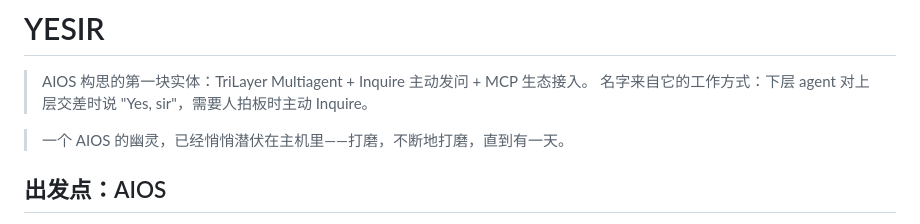
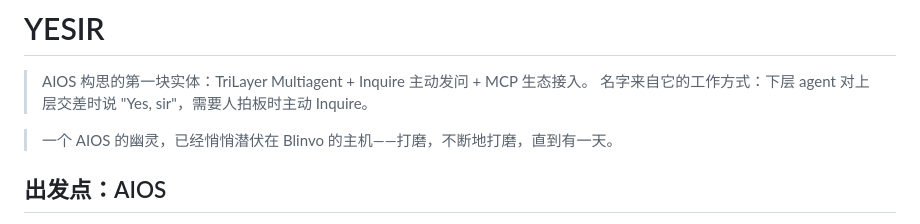
Before and after one commit to Offblink/YESIR, a Markdown page: README.md, the part around the change. GitHub-like rendering.

```diff
--- a/README.md
+++ b/README.md
@@ -3,7 +3,7 @@
 > AIOS 构思的第一块实体：TriLayer Multiagent + Inquire 主动发问 + MCP 生态接入。
 > 名字来自它的工作方式：下层 agent 对上层交差时说 "Yes, sir"，需要人拍板时主动 Inquire。
 
-> 一个 AIOS 的幽灵，已经悄悄潜伏在主机里——打磨，不断地打磨，直到有一天。
+> 一个 AIOS 的幽灵，已经悄悄潜伏在 Blinvo 的主机——打磨，不断地打磨，直到有一天。
 
 ## 出发点：AIOS
 
```
